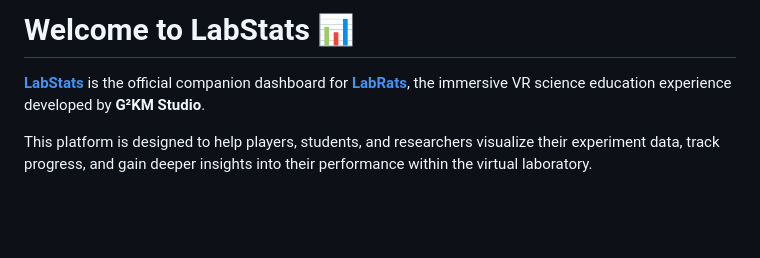
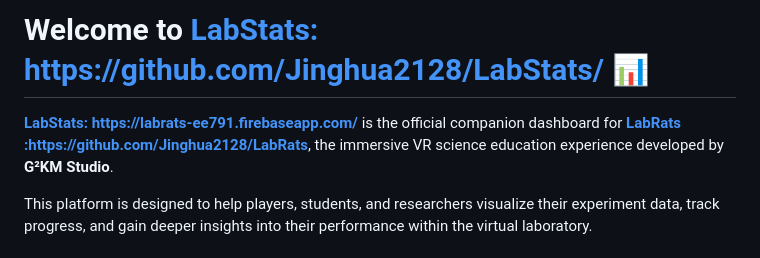
Before and after one commit to Jinghua2128/LabStats, a Markdown page: README.md, the part around the change. Drawn GitHub-style; blank space fills up the shorter version.

```diff
--- a/README.md
+++ b/README.md
@@ -1,6 +1,6 @@
-# Welcome to LabStats 📊
+# Welcome to [LabStats: https://github.com/Jinghua2128/LabStats/](https://github.com/Jinghua2128/LabStats/) 📊
 
-[**LabStats**](https://labrats-ee791.firebaseapp.com/) is the official companion dashboard for [**LabRats**](https://github.com/Jinghua2128/LabRats), the immersive VR science education experience developed by **G²KM Studio**.
+[**LabStats: https://labrats-ee791.firebaseapp.com/**](https://labrats-ee791.firebaseapp.com/) is the official companion dashboard for [**LabRats :https://github.com/Jinghua2128/LabRats**](https://github.com/Jinghua2128/LabRats), the immersive VR science education experience developed by **G²KM Studio**.
 
 This platform is designed to help players, students, and researchers visualize their experiment data, track progress, and gain deeper insights into their performance within the virtual laboratory.
 
```
